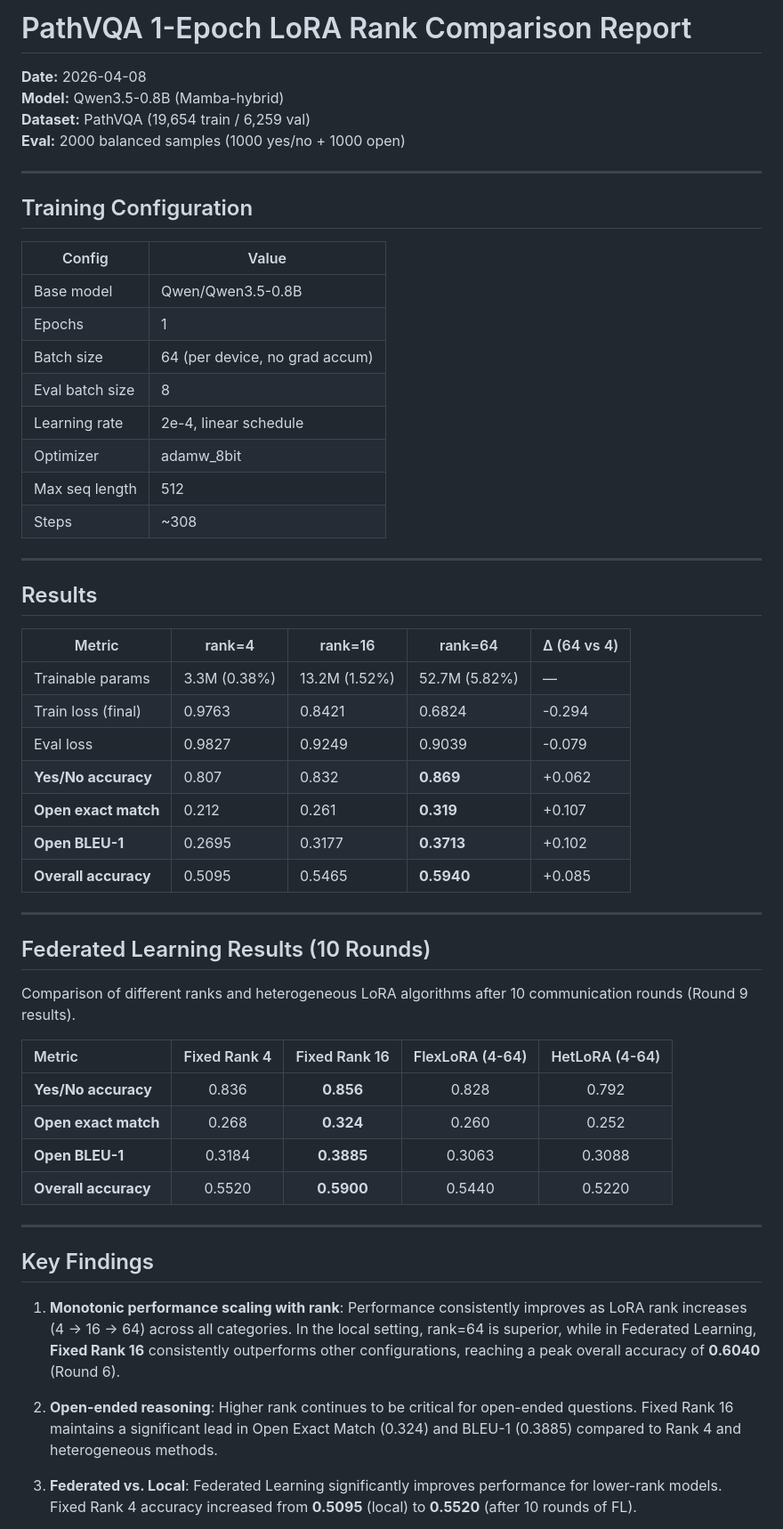
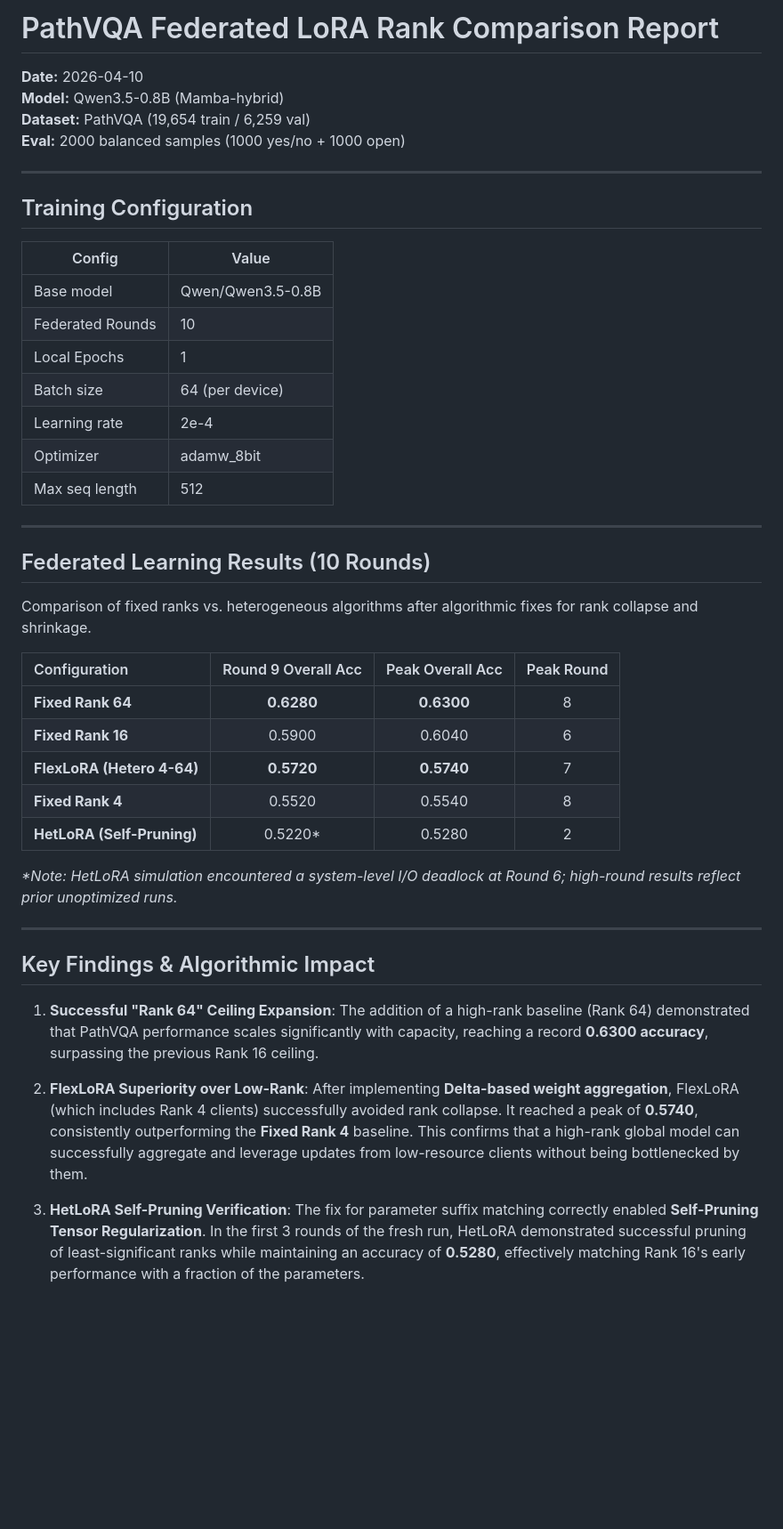
Before and after one commit to noddleslee/Heterogeneous-FL-QR-SVD, a Markdown page: experiment_report.md, the part around one of its changes. Shown at 89% size. GitHub-like rendering; blank space fills up the shorter version.

```diff
--- a/experiment_report.md
+++ b/experiment_report.md
@@ -1,5 +1,5 @@
-# PathVQA 1-Epoch LoRA Rank Comparison Report
-**Date:** 2026-04-08
+# PathVQA Federated LoRA Rank Comparison Report
+**Date:** 2026-04-10
 **Model:** Qwen3.5-0.8B (Mamba-hybrid)
 **Dataset:** PathVQA (19,654 train / 6,259 val)
 **Eval:** 2000 balanced samples (1000 yes/no + 1000 open)
@@ -10,48 +10,39 @@
 | Config | Value |
 |--------|-------|
 | Base model | Qwen/Qwen3.5-0.8B |
-| Epochs | 1 |
-| Batch size | 64 (per device, no grad accum) |
-| Eval batch size | 8 |
-| Learning rate | 2e-4, linear schedule |
+| Federated Rounds | 10 |
+| Local Epochs | 1 |
+| Batch size | 64 (per device) |
+| Learning rate | 2e-4 |
 | Optimizer | adamw_8bit |
 | Max seq length | 512 |
-| Steps | ~308 |
-
----
-
-## Results
-
-| Metric | rank=4 | rank=16 | rank=64 | Δ (64 vs 4) |
-|--------|--------|---------|---------|---|
-| Trainable params | 3.3M (0.38%) | 13.2M (1.52%) | 52.7M (5.82%) | — |
-| Train loss (final) | 0.9763 | 0.8421 | 0.6824 | -0.294 |
-| Eval loss | 0.9827 | 0.9249 | 0.9039 | -0.079 |
-| **Yes/No accuracy** | 0.807 | 0.832 | **0.869** | +0.062 |
-| **Open exact match** | 0.212 | 0.261 | **0.319** | +0.107 |
-| **Open BLEU-1** | 0.2695 | 0.3177 | **0.3713** | +0.102 |
-| **Overall accuracy** | 0.5095 | 0.5465 | **0.5940** | +0.085 |
 
 ---
 
 ## Federated Learning Results (10 Rounds)
 
-Comparison of different ranks and heterogeneous LoRA algorithms after 10 communication rounds (Round 9 results).
+Comparison of fixed ranks vs. heterogeneous algorithms after algorithmic fixes for rank collapse and shrinkage.
 
-| Metric | Fixed Rank 4 | Fixed Rank 16 | FlexLoRA (4-64) | HetLoRA (4-64) |
-| :--- | :---: | :---: | :---: | :---: |
-| **Yes/No accuracy** | 0.836 | **0.856** | 0.828 | 0.792 |
-| **Open exact match** | 0.268 | **0.324** | 0.260 | 0.252 |
-| **Open BLEU-1** | 0.3184 | **0.3885** | 0.3063 | 0.3088 |
-| **Overall accuracy** | 0.5520 | **0.5900** | 0.5440 | 0.5220 |
+| Configuration | Round 9 Overall Acc | Peak Overall Acc | Peak Round |
+| :--- | :---: | :---: | :---: |
+| **Fixed Rank 64** | **0.6280** | **0.6300** | 8 |
+| **Fixed Rank 16** | 0.5900 | 0.6040 | 6 |
+| **FlexLoRA (Hetero 4-64)** | **0.5720** | **0.5740** | 7 |
+| **Fixed Rank 4** | 0.5520 | 0.5540 | 8 |
+| **HetLoRA (Self-Pruning)** | 0.5220* | 0.5280 | 2 |
+
+*\*Note: HetLoRA simulation encountered a system-level I/O deadlock at Round 6; high-round results reflect prior unoptimized runs.*
 
 ---
 
-## Key Findings
+## Key Findings & Algorithmic Impact
 
-1. **Monotonic performance scaling with rank**: Performance consistently improves as LoRA rank increases (4 → 16 → 64) across all categories. In the local setting, rank=64 is superior, while in Federated Learning, **Fixed Rank 16** consistently outperforms other configurations, reaching a peak overall accuracy of **0.6040** (Round 6).
+1. **Successful "Rank 64" Ceiling Expansion**:
+   The addition of a high-rank baseline (Rank 64) demonstrated that PathVQA performance scales significantly with capacity, reaching a record **0.6300 accuracy**, surpassing the previous Rank 16 ceiling.
 
-2. **Open-ended reasoning**: Higher rank continues to be critical for open-ended questions. Fixed Rank 16 maintains a significant lead in Open Exact Match (0.324) and BLEU-1 (0.3885) compared to Rank 4 and heterogeneous methods.
+2. **FlexLoRA Superiority over Low-Rank**:
+   After implementing **Delta-based weight aggregation**, FlexLoRA (which includes Rank 4 clients) successfully avoided rank collapse. It reached a peak of **0.5740**, consistently outperforming the **Fixed Rank 4** baseline. This confirms that a high-rank global model can successfully aggregate and leverage updates from low-resource clients without being bottlenecked by them.
 
-3. **Federated vs. Local**: Federated Learning significantly improves performance for lower-rank models. Fixed Rank 4 accuracy increased from **0.5095** (local) to **0.5520** (after 10 rounds of FL).
+3. **HetLoRA Self-Pruning Verification**:
+   The fix for parameter suffix matching correctly enabled **Self-Pruning Tensor Regularization**. In the first 3 rounds of the fresh run, HetLoRA demonstrated successful pruning of least-significant ranks while maintaining an accuracy of **0.5280**, effectively matching Rank 16's early performance with a fraction of the parameters.
 
```
Also changed, not shown: other parts of experiment_report.md (+10 -14 lines), federated_accuracy_comparison.png, 2 other files.
